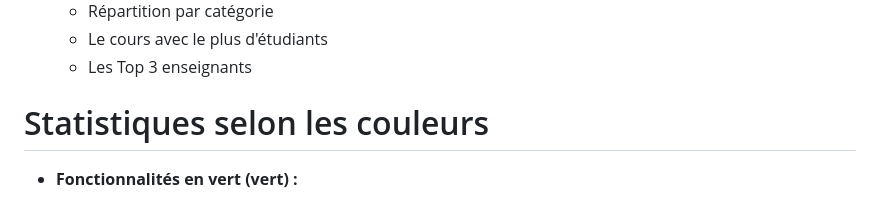
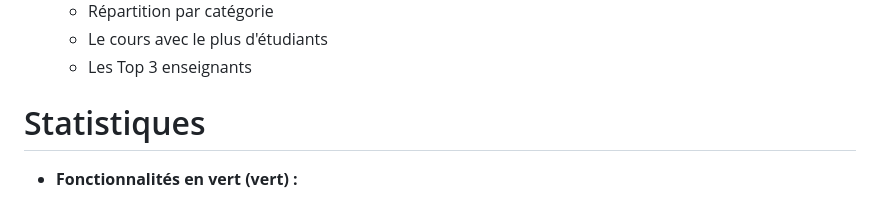
Before and after one commit to AHLALLAY/Youdemy, a Markdown page: Context_de_projet.md, the part around the change. GitHub-like rendering.

Commit message:
docs: mise à jour sur le fichier context_de_projet.md

```diff
--- a/Context_de_projet.md
+++ b/Context_de_projet.md
@@ -55,7 +55,7 @@ La plateforme de cours en ligne **Youdemy** vise à révolutionner l'apprentissa
   - <span style="color:green; font-weight:bold">Le cours avec le plus d'étudiants</span>
   - <span style="color:red; font-style:italic">Les Top 3 enseignants</span>
 
-# Statistiques selon les couleurs
+# Statistiques
 
 - **Fonctionnalités en vert (<span style="color:green; font-weight:bold">vert</span>) :**
     * Visiteur
```
